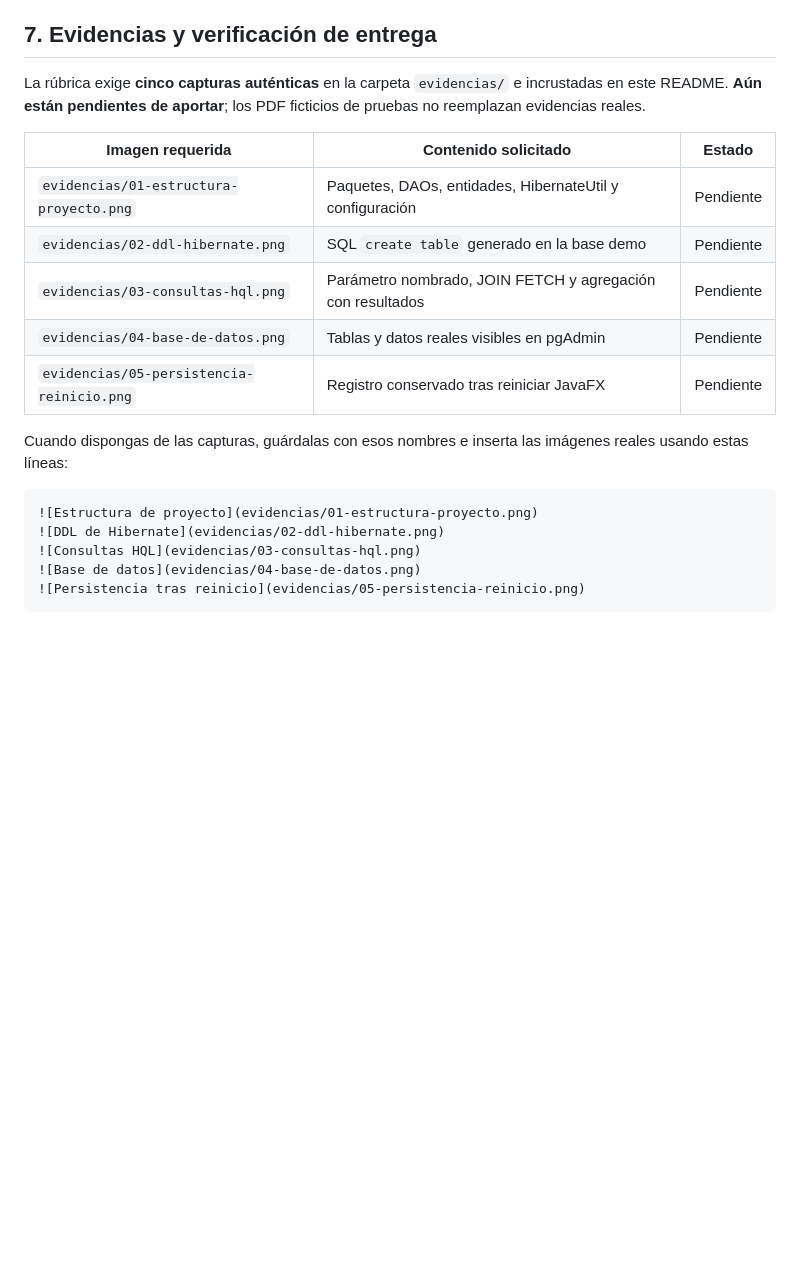
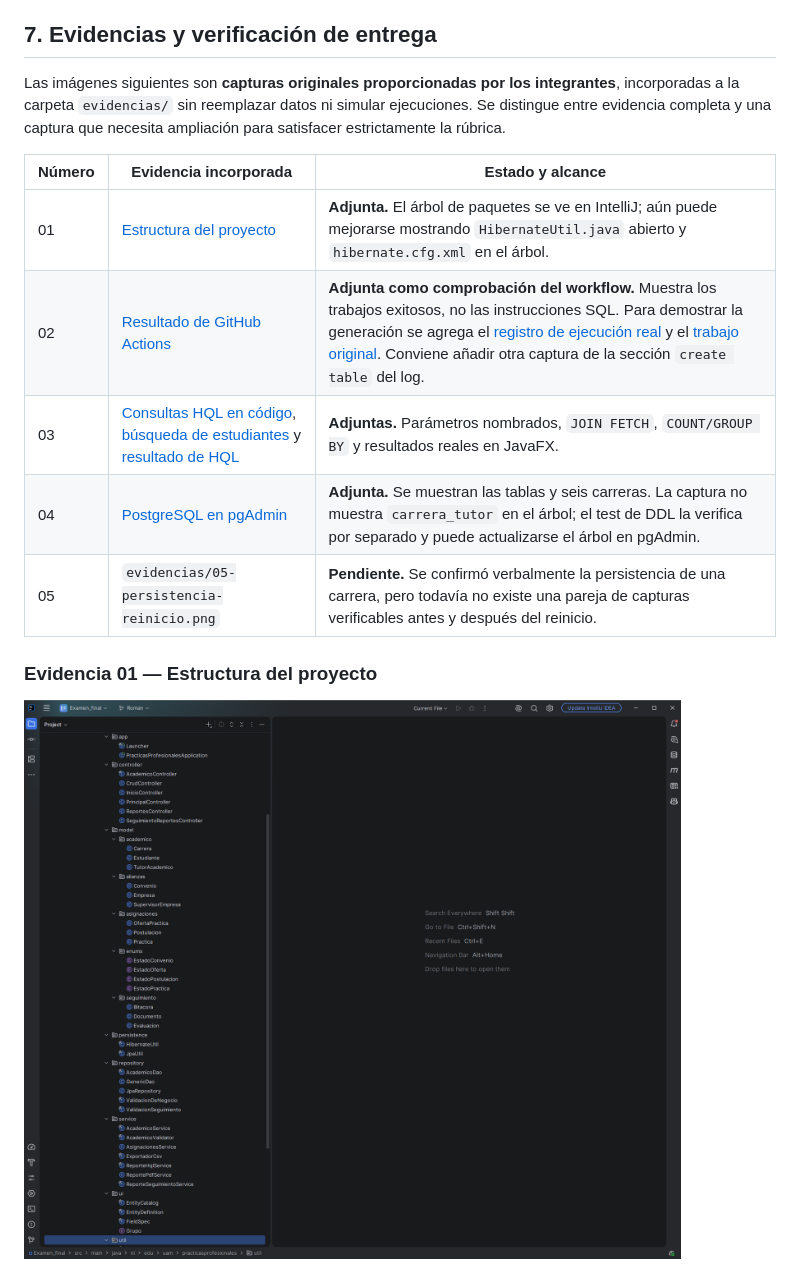
Before and after one commit to RomanVark/Examen_final, a Markdown page: README.md, the part around one of its changes. GitHub-like rendering; pictures changed too: evidencias/01-estructura-proyecto.png (added); blank space fills up the shorter version.

Commit message:
docs(evidencias): adjuntar capturas reales de Hibernate y actualizar README

```diff
--- a/README.md
+++ b/README.md
@@ -179,23 +179,17 @@ Gracias a esta arquitectura podemos mantener JavaFX separado de la persistencia
 
 ## 7. Evidencias y verificación de entrega
 
-La rúbrica exige **cinco capturas auténticas** en la carpeta `evidencias/` e incrustadas en este README. **Aún están pendientes de aportar**; los PDF ficticios de pruebas no reemplazan evidencias reales.
+Las imágenes siguientes son **capturas originales proporcionadas por los integrantes**, incorporadas a la carpeta `evidencias/` sin reemplazar datos ni simular ejecuciones. Se distingue entre evidencia completa y una captura que necesita ampliación para satisfacer estrictamente la rúbrica.
 
-| Imagen requerida | Contenido solicitado | Estado |
+| Número | Evidencia incorporada | Estado y alcance |
 |---|---|---|
-| `evidencias/01-estructura-proyecto.png` | Paquetes, DAOs, entidades, HibernateUtil y configuración | Pendiente |
-| `evidencias/02-ddl-hibernate.png` | SQL `create table` generado en la base demo | Pendiente |
-| `evidencias/03-consultas-hql.png` | Parámetro nombrado, JOIN FETCH y agregación con resultados | Pendiente |
-| `evidencias/04-base-de-datos.png` | Tablas y datos reales visibles en pgAdmin | Pendiente |
-| `evidencias/05-persistencia-reinicio.png` | Registro conservado tras reiniciar JavaFX | Pendiente |
+| 01 | [Estructura del proyecto](evidencias/01-estructura-proyecto.png) | **Adjunta.** El árbol de paquetes se ve en IntelliJ; aún puede mejorarse mostrando `HibernateUtil.java` abierto y `hibernate.cfg.xml` en el árbol. |
+| 02 | [Resultado de GitHub Actions](evidencias/02-ddl-hibernate.png) | **Adjunta como comprobación del workflow.** Muestra los trabajos exitosos, no las instrucciones SQL. Para demostrar la generación se agrega el [registro de ejecución real](evidencias/02-ddl-hibernate-salida.txt) y el [trabajo original](https://github.com/RomanVark/Examen_final/actions/runs/44386239983). Conviene añadir otra captura de la sección `create table` del log. |
+| 03 | [Consultas HQL en código](evidencias/03-consultas-hql.png), [búsqueda de estudiantes](evidencias/03-busqueda-estudiantes.png) y [resultado de HQL](evidencias/03-resultados-hql.png) | **Adjuntas.** Parámetros nombrados, `JOIN FETCH`, `COUNT/GROUP BY` y resultados reales en JavaFX. |
+| 04 | [PostgreSQL en pgAdmin](evidencias/04-base-de-datos.png) | **Adjunta.** Se muestran las tablas y seis carreras. La captura no muestra `carrera_tutor` en el árbol; el test de DDL la verifica por separado y puede actualizarse el árbol en pgAdmin. |
+| 05 | `evidencias/05-persistencia-reinicio.png` | **Pendiente.** Se confirmó verbalmente la persistencia de una carrera, pero todavía no existe una pareja de capturas verificables antes y después del reinicio. |
 
-Cuando dispongas de las capturas, guárdalas con esos nombres e inserta las imágenes reales usando estas líneas:
+### Evidencia 01 — Estructura del proyecto
 
-~~~markdown
-![Estructura de proyecto](evidencias/01-estructura-proyecto.png)
-![DDL de Hibernate](evidencias/02-ddl-hibernate.png)
-![Consultas HQL](evidencias/03-consultas-hql.png)
-![Base de datos](evidencias/04-base-de-datos.png)
-![Persistencia tras reinicio](evidencias/05-persistencia-reinicio.png)
-~~~
+![Árbol de paquetes JavaFX, Hibernate y DAO en IntelliJ](evidencias/01-estructura-proyecto.png)
 
```
Also changed, not shown: other parts of README.md (+29 -1 lines), evidencias/README.md (+14 -8 lines), evidencias/02-ddl-hibernate.png (added), evidencias/03-busqueda-estudiantes.png (added), evidencias/03-consultas-hql.png (added), evidencias/03-resultados-hql.png (added), evidencias/04-base-de-datos.png (added), 1 other file.
